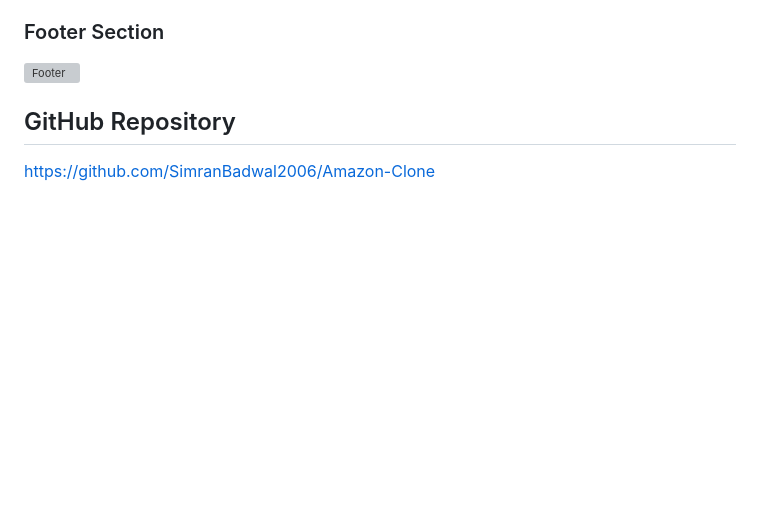
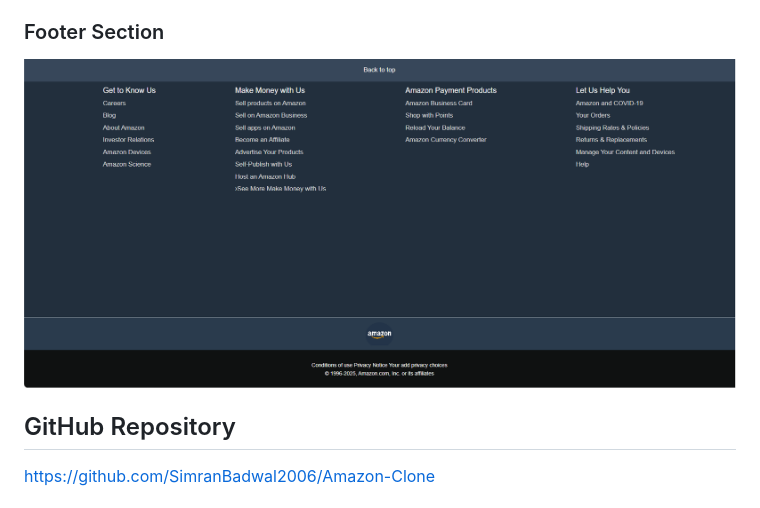
Before and after one commit to SimranBadwal2006/Amazon-Clone, a Markdown page: README.md, the part around the change printed below. Rendered like a GitHub page; pictures changed too: screenshots/{930A33E7-DE4F-4BA3-BD5E-93498EAF50DB}.png (added); blank space fills up the shorter version; grey boxes are pictures that could not be loaded.

```diff
--- a/README.md
+++ b/README.md
@@ -30,7 +30,7 @@ Open index.html
 ![Navbar](screenshots/{57A5824A-2BD1-439B-8DEB-475E00DC9B4F}.png)
 
 ### Footer Section
-![Footer](screenshots/{66CBE087-4AE5-419D-8E6D-4C850346947C}.png)
+![Footer](screenshots/{930A33E7-DE4F-4BA3-BD5E-93498EAF50DB}.png)
 
 ## GitHub Repository
 https://github.com/SimranBadwal2006/Amazon-Clone
```
Also changed, not shown: other parts of README.md (+10 -0 lines).
